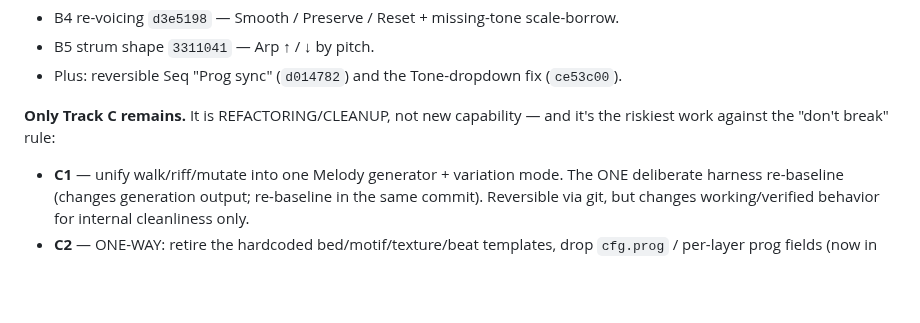
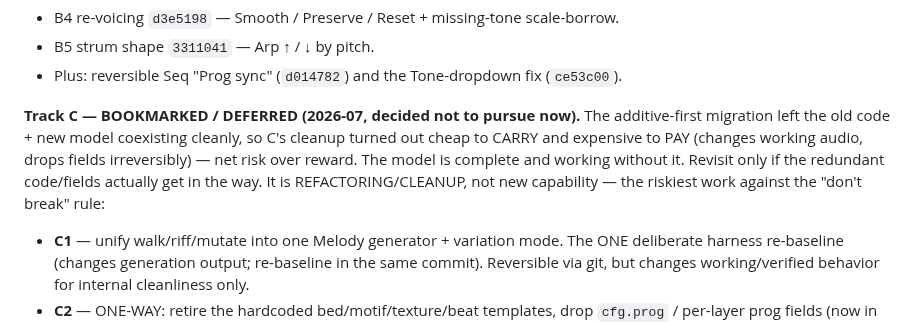
Before and after one commit to mikebluz/gdrive-player-ai, a Markdown page: docs/bloom-layer-plan.md, the part around the change. GitHub-like rendering; blank space fills up the shorter version.

Commit message:
docs: bookmark/defer Track C (cleanup debt cheap to carry, risky to pay)
Co-Authored-By: Claude Opus 4.8 (1M context) <noreply@anthropic.com>
Claude-Session: https://claude.ai/code/session_01MLwo6cvysFy6SbGgutP9HQ

```diff
--- a/docs/bloom-layer-plan.md
+++ b/docs/bloom-layer-plan.md
@@ -80,8 +80,13 @@ layer, new-model keyOv). Plus ＋Pad + promote-part + roman numerals.
 - B5 strum shape `3311041` — Arp ↑ / ↓ by pitch.
 - Plus: reversible Seq "Prog sync" (`d014782`) and the Tone-dropdown fix (`ce53c00`).
 
-**Only Track C remains.** It is REFACTORING/CLEANUP, not new capability — and it's the
-riskiest work against the "don't break" rule:
+**Track C — BOOKMARKED / DEFERRED (2026-07, decided not to pursue now).** The
+additive-first migration left the old code + new model coexisting cleanly, so C's
+cleanup turned out cheap to CARRY and expensive to PAY (changes working audio, drops
+fields irreversibly) — net risk over reward. The model is complete and working without
+it. Revisit only if the redundant code/fields actually get in the way. It is
+REFACTORING/CLEANUP, not new capability — the riskiest work against the "don't break"
+rule:
 - **C1** — unify walk/riff/mutate into one Melody generator + variation mode. The ONE
   deliberate harness re-baseline (changes generation output; re-baseline in the same
   commit). Reversible via git, but changes working/verified behavior for internal
```
